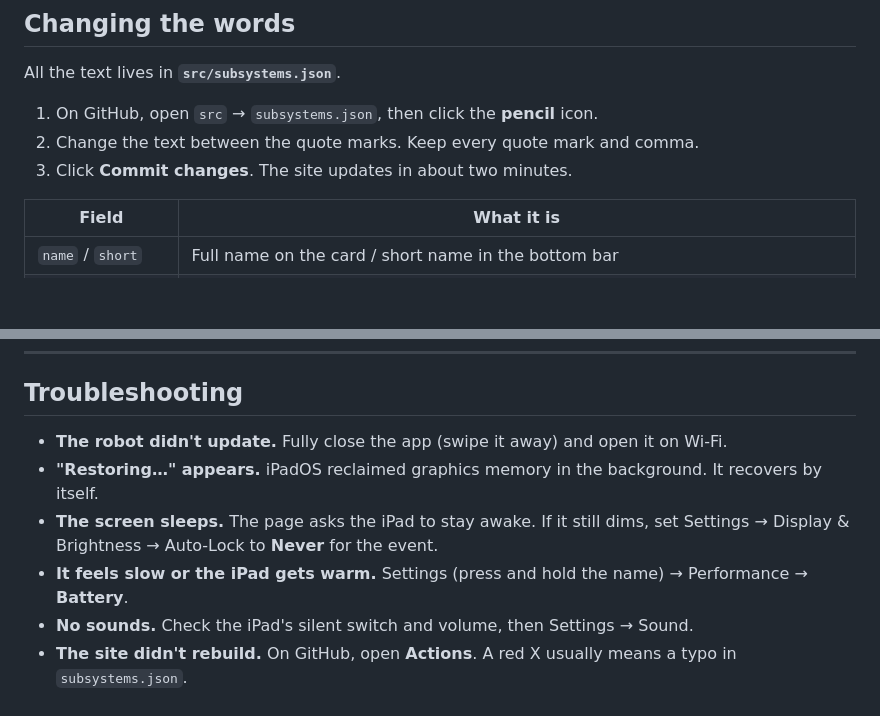
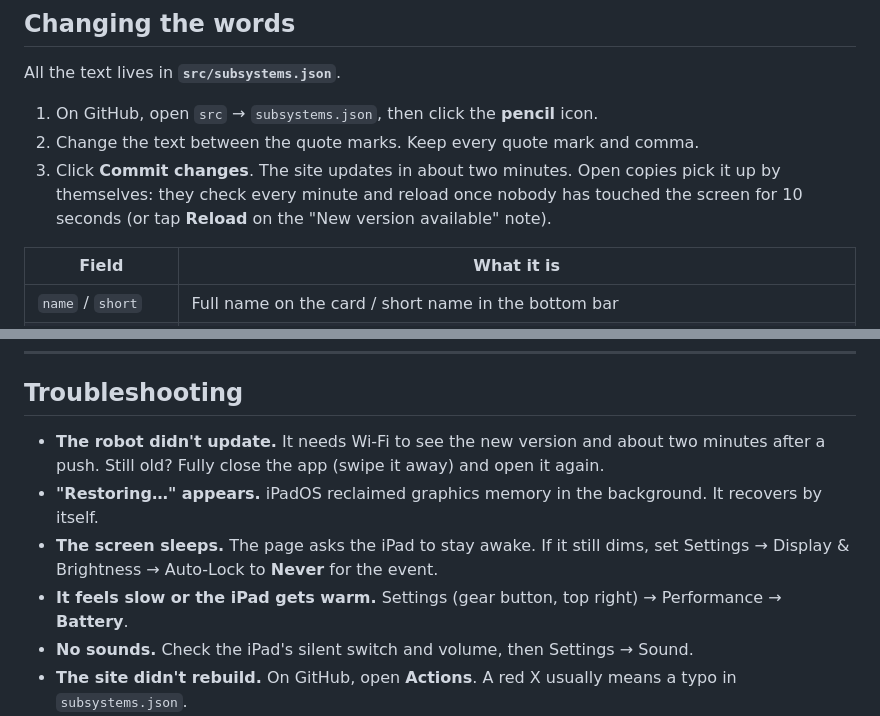
Before and after one commit to jcorrea510/chuck-norris-viewer, a Markdown page: README.md, 2 parts joined by grey strips. GitHub-like rendering; blank space fills up the shorter version.

Commit message:
README: automatic updates, gear button
Co-Authored-By: Claude Opus 5.5 <noreply@anthropic.com>
Claude-Session: https://claude.ai/code/session_01L3bdaxPuz98DMqXiJRVJoS

```diff
--- a/README.md
+++ b/README.md
@@ -57,7 +57,7 @@ All the text lives in **`src/subsystems.json`**.
 
 1. On GitHub, open `src` → `subsystems.json`, then click the **pencil** icon.
 2. Change the text between the quote marks. Keep every quote mark and comma.
-3. Click **Commit changes**. The site updates in about two minutes.
+3. Click **Commit changes**. The site updates in about two minutes. Open copies pick it up by themselves: they check every minute and reload once nobody has touched the screen for 10 seconds (or tap **Reload** on the "New version available" note).
 
 | Field | What it is |
 | --- | --- |
@@ -107,10 +107,10 @@ The field comes from the AdvantageScope 2026 field model (see below). To rebuild
 
 ## Troubleshooting
 
-- **The robot didn't update.** Fully close the app (swipe it away) and open it on Wi-Fi.
+- **The robot didn't update.** It needs Wi-Fi to see the new version and about two minutes after a push. Still old? Fully close the app (swipe it away) and open it again.
 - **"Restoring…" appears.** iPadOS reclaimed graphics memory in the background. It recovers by itself.
 - **The screen sleeps.** The page asks the iPad to stay awake. If it still dims, set Settings → Display & Brightness → Auto-Lock to **Never** for the event.
-- **It feels slow or the iPad gets warm.** Settings (press and hold the name) → Performance → **Battery**.
+- **It feels slow or the iPad gets warm.** Settings (gear button, top right) → Performance → **Battery**.
 - **No sounds.** Check the iPad's silent switch and volume, then Settings → Sound.
 - **The site didn't rebuild.** On GitHub, open **Actions**. A red X usually means a typo in `subsystems.json`.
 - **Frame-rate numbers:** Settings → Show Frame Rate, or add `?debug=1` to the address.
```
